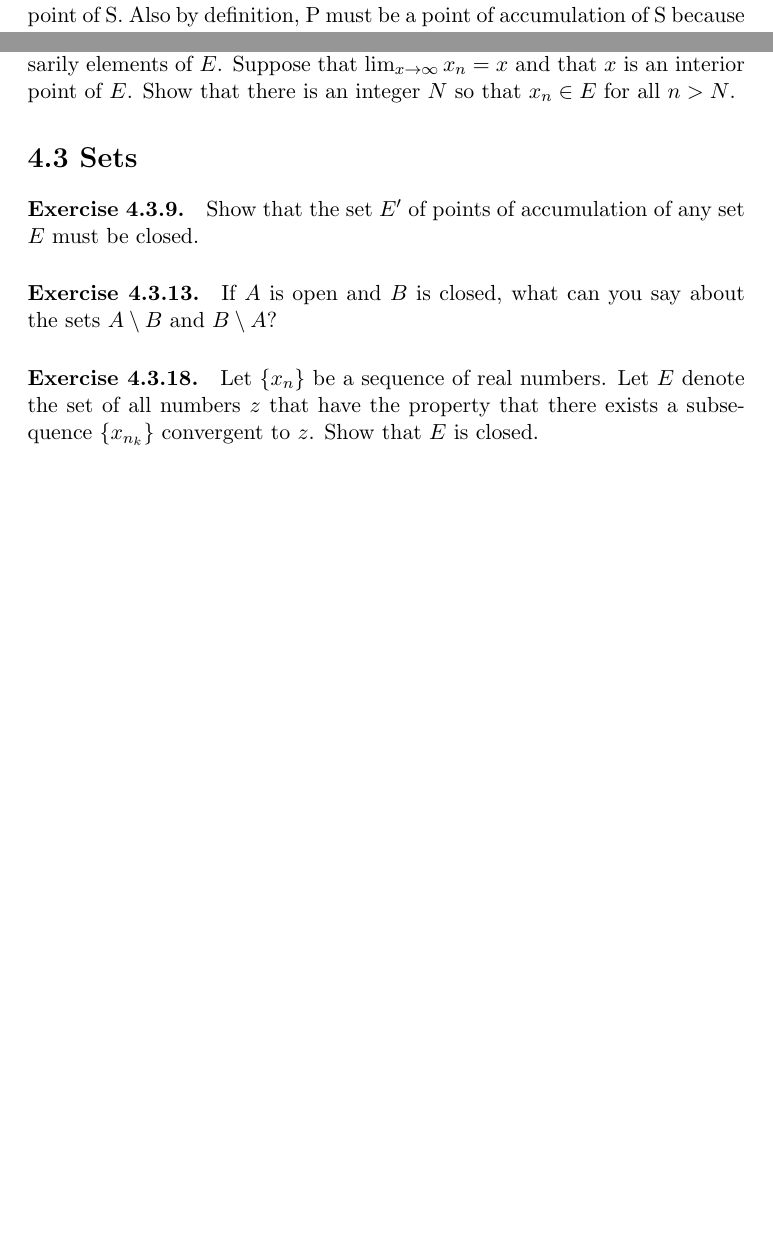
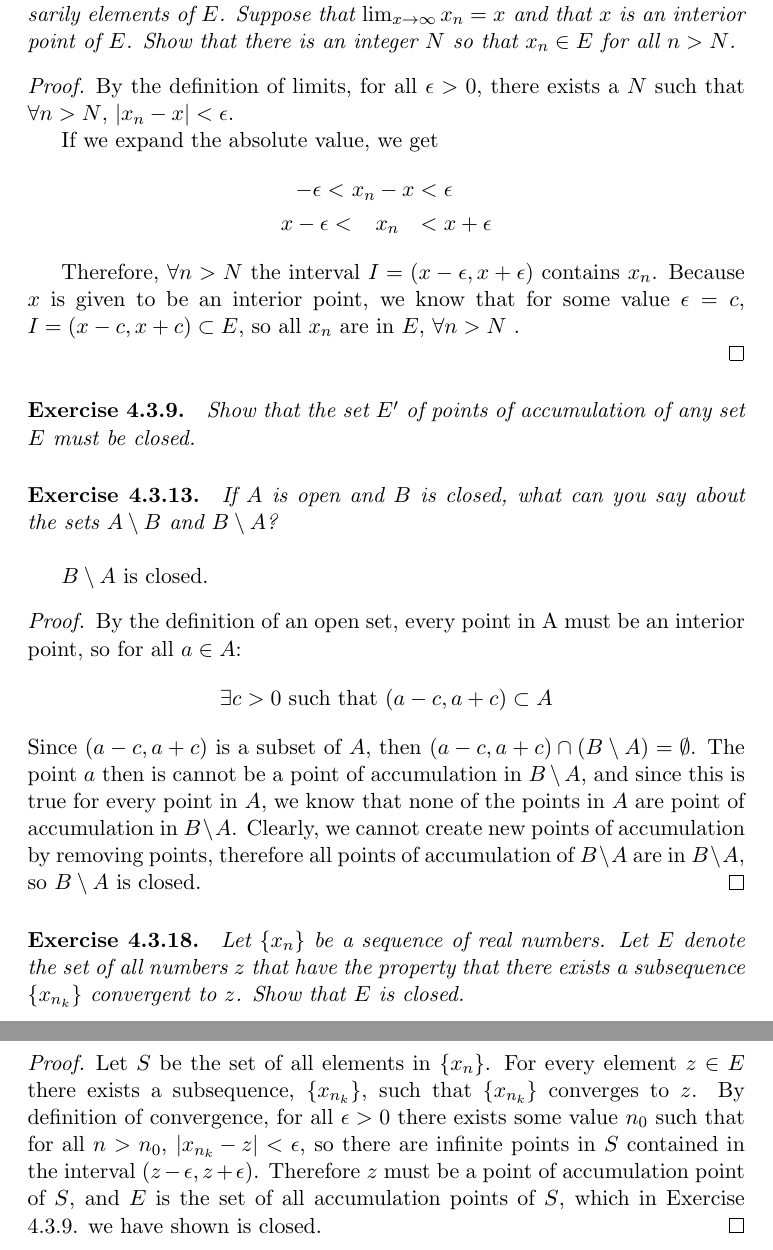
Before and after one commit to ThePaulrBear/RealAnalysis, a LaTeX problem sheet (RealAnalysisHomework5.tex): two parts of pages 1 and 2 of 2 before the commit and two parts of pages 3 and 4 of 4 after it, joined at a grey line, cut at the place of the change, the shorter picture padded with empty space. Compiled offline with pdfLaTeX.

Commit message:
Complete more peoblems on HW 5

```diff
--- a/RealAnalysisHomework5.tex
+++ b/RealAnalysisHomework5.tex
@@ -29,2 +42 @@
 
-(2) Say that P is a point such that for all 0<delta<M, the interval (p-delta, p), contains an infinite number of points in the set S and the interval (p, p+delta) contains no points in S. Clearly, by definition, P is a boundary point of S. Also by definition, P must be a point of accumulation of S because there are infinite points in (p-delta, p+delta) that are in S. Therefore it is possible for a point ot be both a point of accumulation and a boundary point.
@@ -41,7 +51,3 @@ Is $x$ a boundary point of $E$?
 
-\paragraph{Exercise 4.2.21.} Let $E$ be a set and $\{x_n\}$ a sequence of points, not necessarily elements of $E$.
-Suppose that $\lim_{x\rightarrow\infty} x_n = x$ and that $x$ is an interior point of $E$.
-Show that there is an integer $N$ so that $x_n \in E$ for all $n > N$.
+\paragraph*{} \textit{Is it possible for $x$ to also be an interior point of $E$?} \newline
 
-\section*{4.3 Sets}
-\paragraph{Exercise 4.3.9.} Show that the set $E'$ of points of accumulation of any set $E$ must be closed.
@@ -48,6 +57,3 @@ Show that there is an integer $N$ so that $x_n \in E$ for all $n > N$.
 
-\paragraph{Exercise 4.3.13.} If $A$ is open and $B$ is closed, what can you say about the sets $A \setminus B$ and $B \setminus A$?
+\paragraph*{} \textit{Is $x$ a boundary point of $E$?} \newline
 
-\paragraph{Exercise 4.3.18.} Let $\{x_n\}$ be a sequence of real numbers.
-Let $E$ denote the set of all numbers $z$ that have the property that there exists a subsequence $\{x_{n_k}\}$ convergent to $z$.
-Show that $E$ is closed.
@@ -54,2 +72,44 @@ Show that $E$ is closed.
+\paragraph{Exercise 4.2.21.} \textit{Let $E$ be a set and $\{x_n\}$ a sequence of points, not necessarily elements of $E$. Suppose that $\lim_{x\rightarrow\infty} x_n = x$ and that $x$ is an interior point of $E$. Show that there is an integer $N$ so that $x_n \in E$ for all $n > N$.}
+
+\begin{proof}
+	By the definition of limits, for all $\epsilon > 0$, there exists a $N$ such that $\forall n > N$, $|x_n - x| < \epsilon$.
+
+	If we expand the absolute value, we get
+	\begin{alignat*}{3}
+		-\epsilon <\ &x_n &&- x &&< \epsilon \\
+		x - \epsilon < & &&x_n  &&< x + \epsilon
+	\end{alignat*}
+
+	Therefore, $\forall n > N$ the interval $I = (x - \epsilon, x + \epsilon)$ contains $x_n$. Because $x$ is given to be an interior point, we know that for some value $\epsilon = c$, $I = (x - c, x + c) \subset E$, so all $x_n$ are in $E$, $\forall n > N$ .
+
+\end{proof}
+
+
+\paragraph{Exercise 4.3.9.} \textit{Show that the set $E'$ of points of accumulation of any set $E$ must be closed.}
+
+%TODO Everything
+
+
+\def \AB {A \setminus B}
+\def \BA {B \setminus A}
+\def \poa {point of accumulation}
+\paragraph{Exercise 4.3.13.} \textit{If $A$ is open and $B$ is closed, what can you say about the sets $\AB$ and $\BA$?} \newline
+
+$\BA$ is closed.
+\begin{proof}
+By the definition of an open set, every point in A must be an interior point, so for all $a \in A$: $$\exists c > 0 \text{ such that } (a - c, a + c) \subset A$$ Since $(a - c, a + c)$ is a subset of $A$, then $(a - c, a + c) \cap (\BA) = \emptyset$. The point $a$ then is cannot be a {\poa} in $\BA$, and since this is true for every point in $A$, we know that none of the points in $A$ are point of accumulation in $\BA$. Clearly, we cannot create new points of accumulation by removing points, therefore all points of accumulation of $\BA$ are in $\BA$, so $\BA$ is closed.
+\end{proof}
+
+%TODO Show that A/B is open
+
+\def \setxn {\{\xn\}}
+\def \xnk {x_{n_k}}
+\def \setxnk {\{\xnk\}}
+\paragraph{Exercise 4.3.18.} \textit{Let $\{x_n\}$ be a sequence of real numbers.
+Let $E$ denote the set of all numbers $z$ that have the property that there exists a subsequence $\{x_{n_k}\}$ convergent to $z$. Show that $E$ is closed.}
+
+\begin{proof}
+Let $S$ be the set of all elements in $\setxn$. For every element $z \in E$ there exists a subsequence, $\setxnk$, such that $\setxnk$ converges to $z$. By definition of convergence, for all $\epsilon > 0$ there exists some value $n_0$ such that for all $n > n_0$, $\abs*{\xnk - z} < \epsilon$, so there are infinite points in $S$ contained in the interval $(z - \epsilon, z + \epsilon)$. Therefore $z$ must be a point of accumulation point of $S$, and $E$ is the set of all accumulation points of $S$, which in Exercise 4.3.9. we have shown is closed.
+\end{proof}
 
 \end{document}
```
Also changed, not shown: RealAnalysisHomework5.tex (44 more changed lines).
